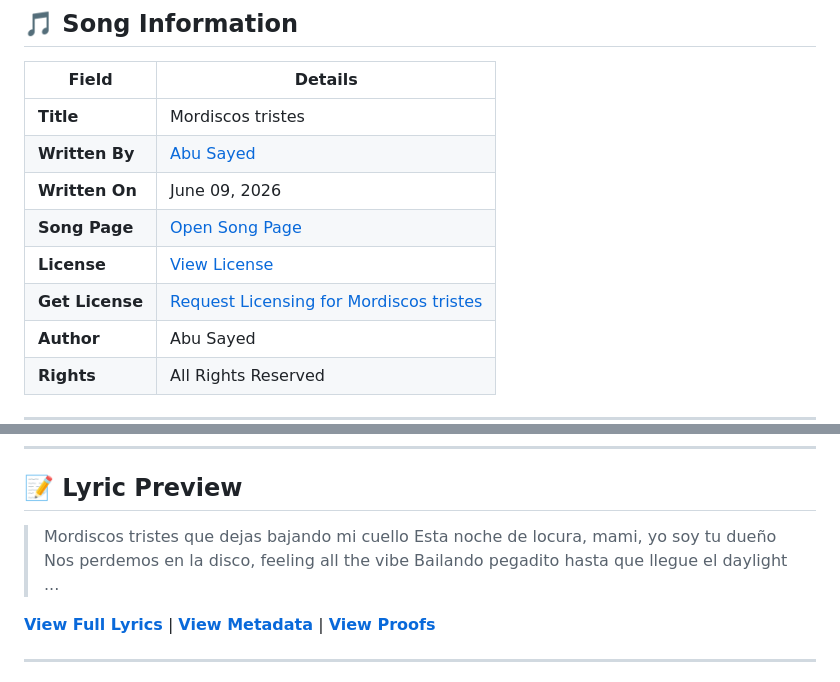
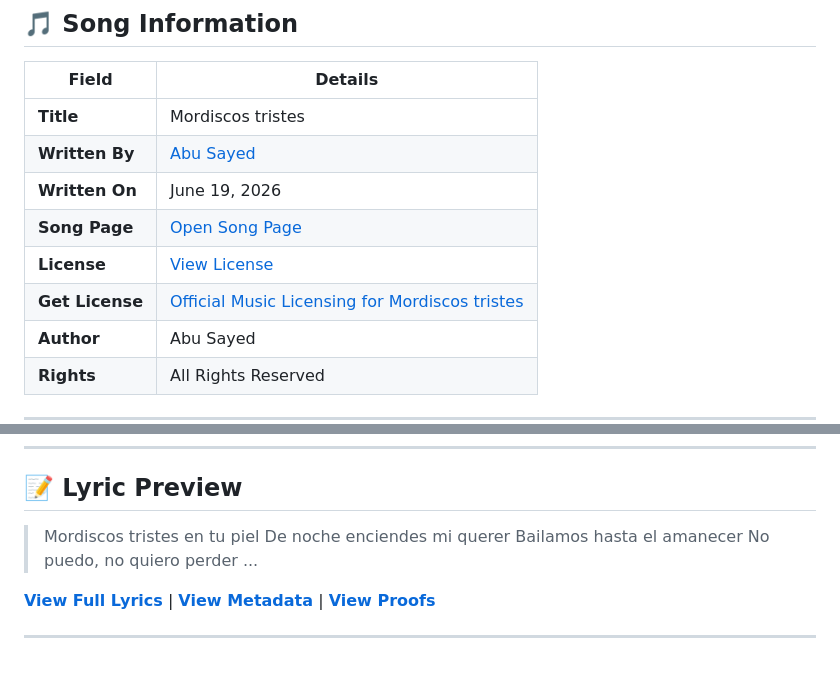
Before and after one commit to ImAbuSayed/mordiscos-tristes, a Markdown page: README.md, 2 parts joined by grey strips. Rendered like a GitHub page.

Commit message:
docs: Update readme excerpt

```diff
--- a/README.md
+++ b/README.md
@@ -12,10 +12,10 @@
 |-------|---------|
 | **Title** | Mordiscos tristes |
 | **Written By** | [Abu Sayed](https://abusayed.com.bd/) |
-| **Written On** | June 09, 2026 |
+| **Written On** | June 19, 2026 |
 | **Song Page** | [Open Song Page](https://imabusayed.github.io/mordiscos-tristes/) |
 | **License** | [View License](./LICENSE.md) |
-| **Get License** | [Request Licensing for Mordiscos tristes](https://music.abusayed.com.bd/Licensing/?https://imabusayed.github.io/mordiscos-tristes/) |
+| **Get License** | [Official Music Licensing for Mordiscos tristes](https://music.abusayed.com.bd/Licensing/?https://imabusayed.github.io/mordiscos-tristes/) |
 | **Author** | Abu Sayed |
 | **Rights** | All Rights Reserved |
 
@@ -32,10 +32,10 @@
 
 ## 📝 Lyric Preview
 
-> Mordiscos tristes que dejas bajando mi cuello
-> Esta noche de locura, mami, yo soy tu dueño
-> Nos perdemos en la disco, feeling all the vibe
-> Bailando pegadito hasta que llegue el daylight
+> Mordiscos tristes en tu piel
+> De noche enciendes mi querer
+> Bailamos hasta el amanecer
+> No puedo, no quiero perder
 > ...
 
 [**View Full Lyrics**](./lyrics.txt) | [**View Metadata**](./manifest.json) | [**View Proofs**](./hashes.txt)
```
